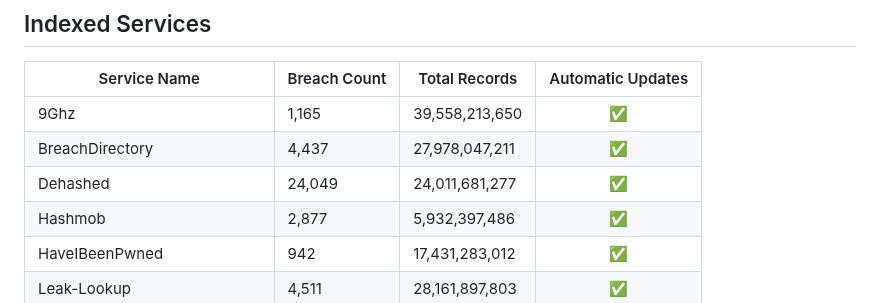
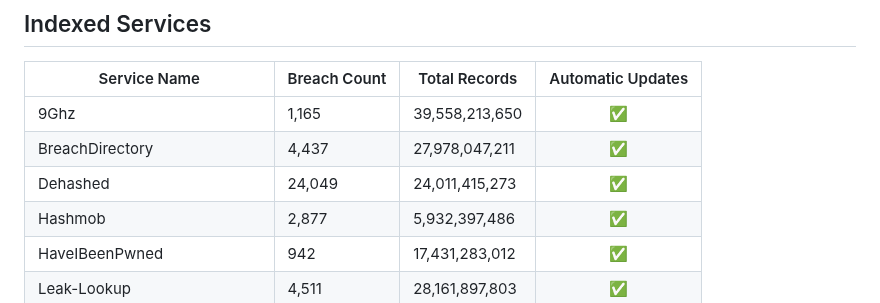
Before and after one commit to notdls/known-breaches, a Markdown page: README.md, the part around the change. Drawn GitHub-style.

Commit message:
Dataset Update 01/31/26

```diff
--- a/README.md
+++ b/README.md
@@ -6,7 +6,7 @@ A compliation of breach information gathered from data aggregators, breach looku
 | ------------ | ------------ | ------------- |        :--:       |
 | 9Ghz | 1,165 | 39,558,213,650 | ✅ |
 | BreachDirectory | 4,437 | 27,978,047,211 | ✅ |
-| Dehashed | 24,049 | 24,011,681,277 | ✅ |
+| Dehashed | 24,049 | 24,011,415,273 | ✅ |
 | Hashmob | 2,877 | 5,932,397,486 | ✅ |
 | HaveIBeenPwned | 942 | 17,431,283,012 | ✅ |
 | Leak-Lookup | 4,511 | 28,161,897,803 | ✅ |
```
